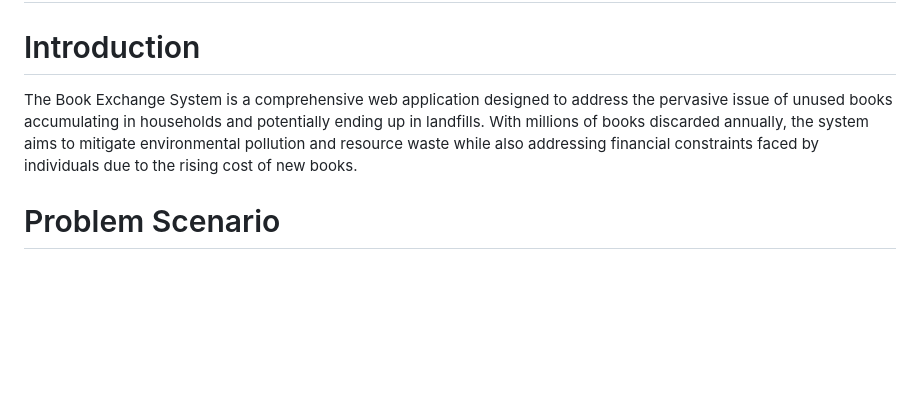
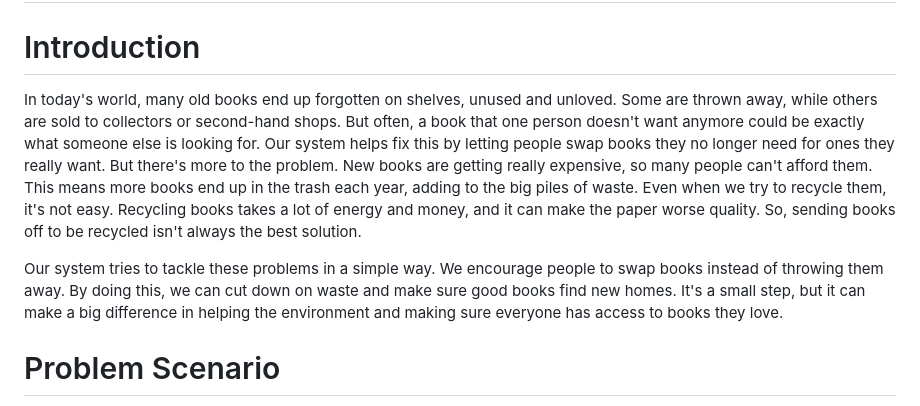
Before and after one commit to Ashishkarki8/Book-Exchange-System, a Markdown page: README.md, the part around the change. GitHub-like rendering; blank space fills up the shorter version.

```diff
--- a/README.md
+++ b/README.md
@@ -1,7 +1,10 @@
 # Book-Exchange-System
 
 # Introduction
-The Book Exchange System is a comprehensive web application designed to address the pervasive issue of unused books accumulating in households and potentially ending up in landfills. With millions of books discarded annually, the system aims to mitigate environmental pollution and resource waste while also addressing financial constraints faced by individuals due to the rising cost of new books.
+In today's world, many old books end up forgotten on shelves, unused and unloved. Some are thrown away, while others are sold to collectors or second-hand shops. But often, a book that one person doesn't want anymore could be exactly what someone else is looking for. Our system helps fix this by letting people swap books they no longer need for ones they really want.
+But there's more to the problem. New books are getting really expensive, so many people can't afford them. This means more books end up in the trash each year, adding to the big piles of waste. Even when we try to recycle them, it's not easy. Recycling books takes a lot of energy and money, and it can make the paper worse quality. So, sending books off to be recycled isn't always the best solution.
+
+Our system tries to tackle these problems in a simple way. We encourage people to swap books instead of throwing them away. By doing this, we can cut down on waste and make sure good books find new homes. It's a small step, but it can make a big difference in helping the environment and making sure everyone has access to books they love.
 
 # Problem Scenario
 In today's society, the disposal of books poses significant challenges, ranging from environmental concerns to financial barriers. Millions of books are discarded annually, contributing to environmental pollution and resource waste. Moreover, the escalating prices of new books make it increasingly difficult for some individuals to afford them. Additionally, traditional book recycling processes are marred by energy inefficiencies, costliness, and quality degradation, further exacerbating the problem.
```
